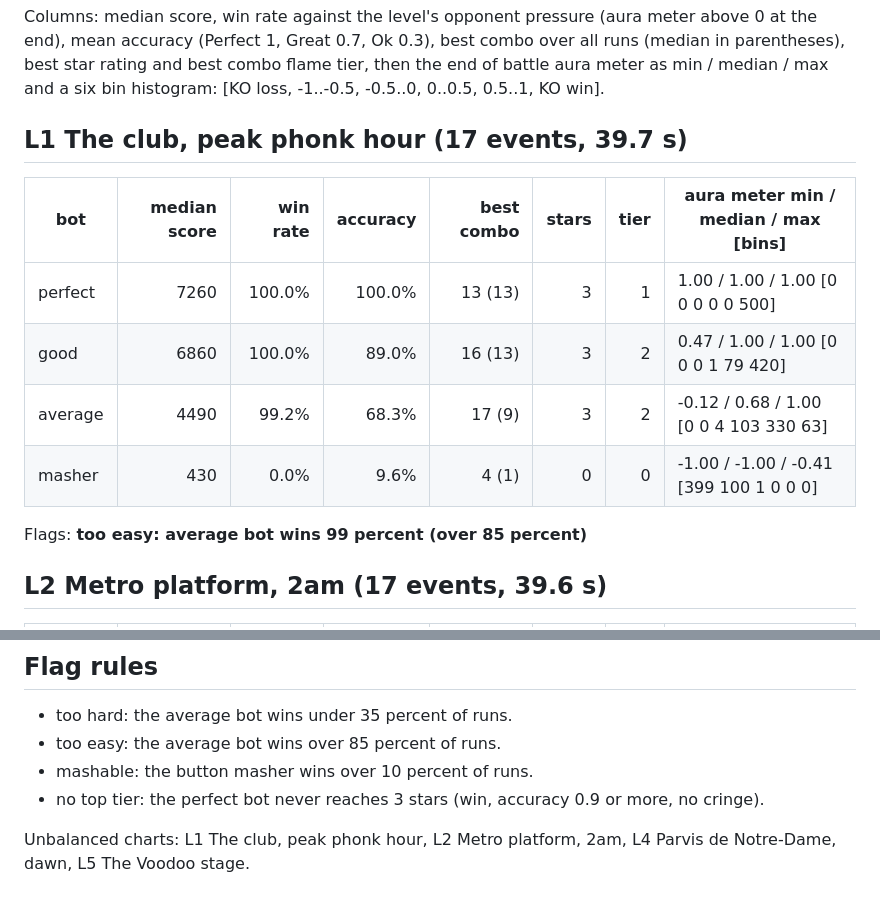
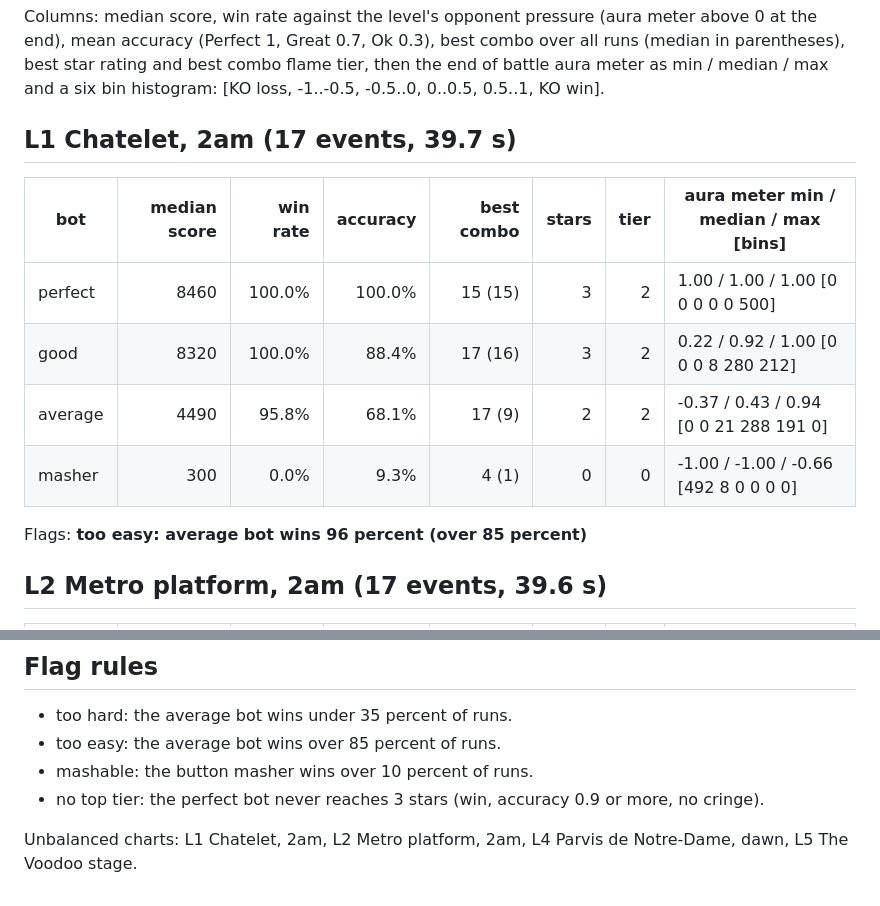
Before and after one commit to DylanMerigaud/aura, a Markdown page: docs/balance.md, 2 parts joined by grey strips. Drawn GitHub-style.

Commit message:
Balance: pnpm balance rerun on the current charts, Chatelet (the hero level) flagged too easy for the average bot (96 percent wins)
Co-Authored-By: Claude Opus 5.5 <noreply@anthropic.com>
Claude-Session: https://claude.ai/code/session_01Nf3g1k9UMayizr6bBpDtLZ

```diff
--- a/docs/balance.md
+++ b/docs/balance.md
@@ -17,16 +17,16 @@ accuracy (Perfect 1, Great 0.7, Ok 0.3), best combo over all runs (median in par
 best combo flame tier, then the end of battle aura meter as min / median / max and a six bin histogram:
 [KO loss, -1..-0.5, -0.5..0, 0..0.5, 0.5..1, KO win].
 
-## L1 The club, peak phonk hour (17 events, 39.7 s)
+## L1 Chatelet, 2am (17 events, 39.7 s)
 
 | bot | median score | win rate | accuracy | best combo | stars | tier | aura meter min / median / max [bins] |
 |-----|-------------:|---------:|---------:|-----------:|------:|-----:|--------------------------------------|
-| perfect | 7260 | 100.0% | 100.0% | 13 (13) | 3 | 1 | 1.00 / 1.00 / 1.00 [0 0 0 0 0 500] |
-| good | 6860 | 100.0% | 89.0% | 16 (13) | 3 | 2 | 0.47 / 1.00 / 1.00 [0 0 0 1 79 420] |
-| average | 4490 | 99.2% | 68.3% | 17 (9) | 3 | 2 | -0.12 / 0.68 / 1.00 [0 0 4 103 330 63] |
-| masher | 430 | 0.0% | 9.6% | 4 (1) | 0 | 0 | -1.00 / -1.00 / -0.41 [399 100 1 0 0 0] |
+| perfect | 8460 | 100.0% | 100.0% | 15 (15) | 3 | 2 | 1.00 / 1.00 / 1.00 [0 0 0 0 0 500] |
+| good | 8320 | 100.0% | 88.4% | 17 (16) | 3 | 2 | 0.22 / 0.92 / 1.00 [0 0 0 8 280 212] |
+| average | 4490 | 95.8% | 68.1% | 17 (9) | 2 | 2 | -0.37 / 0.43 / 0.94 [0 0 21 288 191 0] |
+| masher | 300 | 0.0% | 9.3% | 4 (1) | 0 | 0 | -1.00 / -1.00 / -0.66 [492 8 0 0 0 0] |
 
-Flags: **too easy: average bot wins 99 percent (over 85 percent)**
+Flags: **too easy: average bot wins 96 percent (over 85 percent)**
 
 ## L2 Metro platform, 2am (17 events, 39.6 s)
 
@@ -79,4 +79,4 @@ Flags: **too hard: average bot wins 0 percent (under 35 percent)**
 - mashable: the button masher wins over 10 percent of runs.
 - no top tier: the perfect bot never reaches 3 stars (win, accuracy 0.9 or more, no cringe).
 
-Unbalanced charts: L1 The club, peak phonk hour, L2 Metro platform, 2am, L4 Parvis de Notre-Dame, dawn, L5 The Voodoo stage.
+Unbalanced charts: L1 Chatelet, 2am, L2 Metro platform, 2am, L4 Parvis de Notre-Dame, dawn, L5 The Voodoo stage.
```
